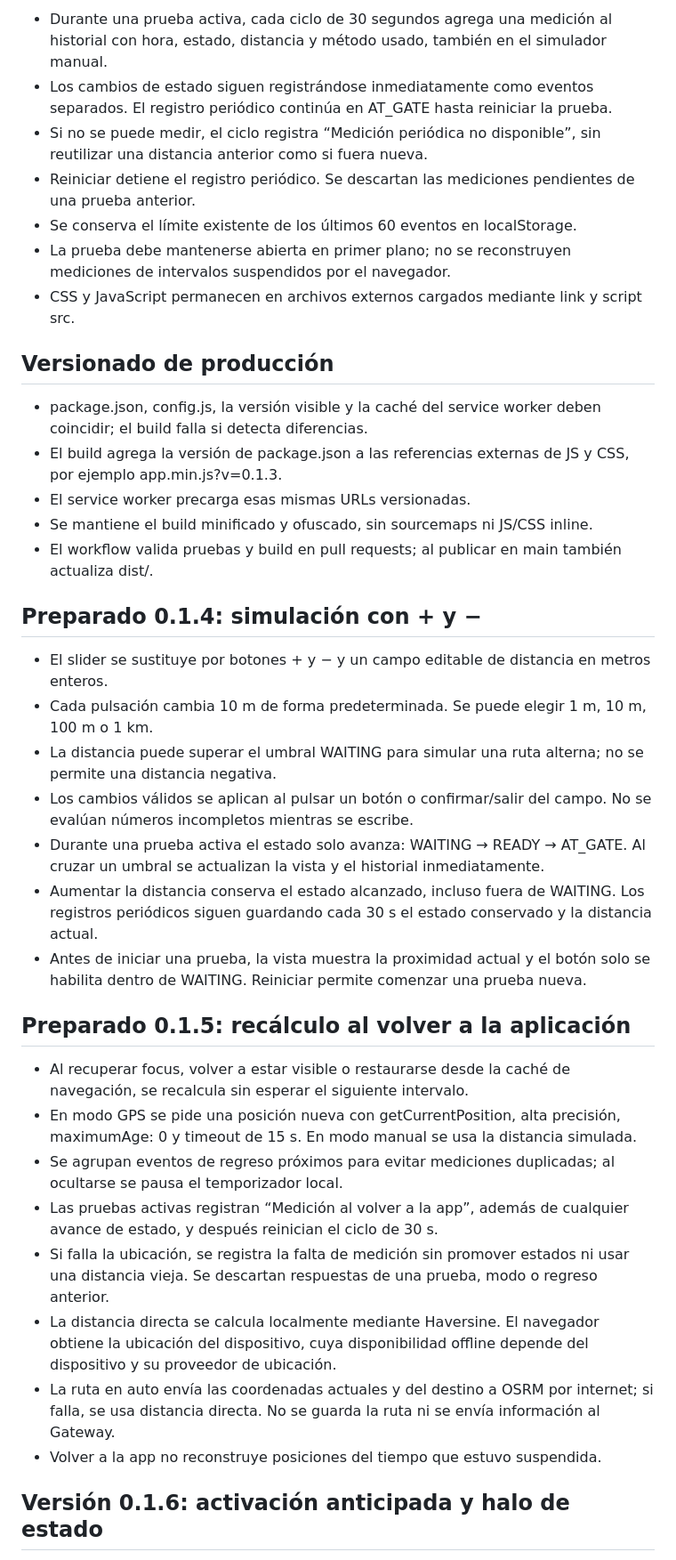
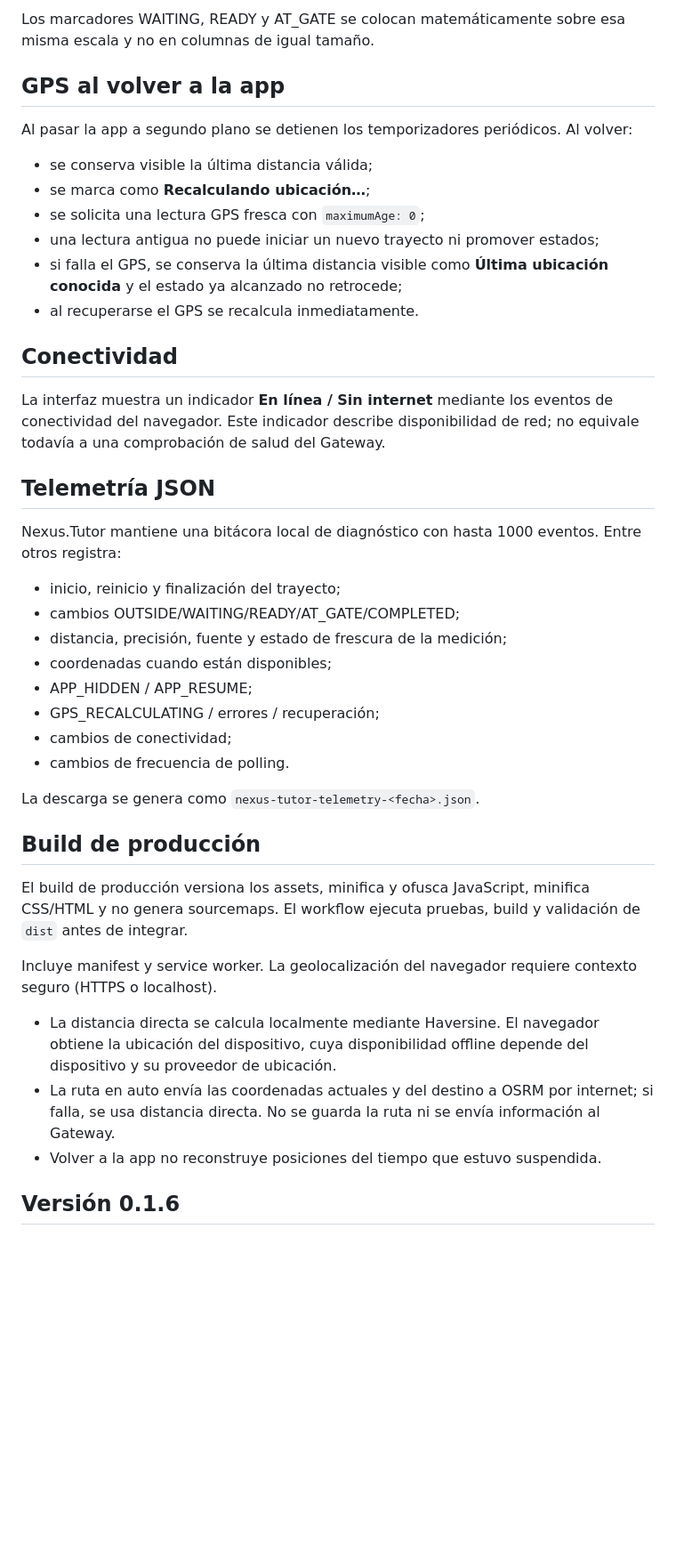
Before and after one commit to fausto4ever/Nexus.Tutor, a Markdown page: README.md, the part around one of its changes. Shown at 89% size. Drawn GitHub-style; blank space fills up the shorter version.

```diff
--- a/README.md
+++ b/README.md
@@ -52,40 +48,45 @@ Incluye manifest y service worker. La geolocalización del navegador requiere co
 
-- Durante una prueba activa, cada ciclo de 30 segundos agrega una medición al historial con hora, estado, distancia y método usado, también en el simulador manual.
-- Los cambios de estado siguen registrándose inmediatamente como eventos separados. El registro periódico continúa en AT_GATE hasta reiniciar la prueba.
-- Si no se puede medir, el ciclo registra “Medición periódica no disponible”, sin reutilizar una distancia anterior como si fuera nueva.
-- Reiniciar detiene el registro periódico. Se descartan las mediciones pendientes de una prueba anterior.
-- Se conserva el límite existente de los últimos 60 eventos en localStorage.
-- La prueba debe mantenerse abierta en primer plano; no se reconstruyen mediciones de intervalos suspendidos por el navegador.
-- CSS y JavaScript permanecen en archivos externos cargados mediante link y script src.
+Los marcadores WAITING, READY y AT_GATE se colocan matemáticamente sobre esa misma escala y no en columnas de igual tamaño.
 
-## Versionado de producción
+## GPS al volver a la app
 
-- package.json, config.js, la versión visible y la caché del service worker deben coincidir; el build falla si detecta diferencias.
-- El build agrega la versión de package.json a las referencias externas de JS y CSS, por ejemplo app.min.js?v=0.1.3.
-- El service worker precarga esas mismas URLs versionadas.
-- Se mantiene el build minificado y ofuscado, sin sourcemaps ni JS/CSS inline.
-- El workflow valida pruebas y build en pull requests; al publicar en main también actualiza dist/.
+Al pasar la app a segundo plano se detienen los temporizadores periódicos. Al volver:
 
-## Preparado 0.1.4: simulación con + y −
+- se conserva visible la última distancia válida;
+- se marca como **Recalculando ubicación…**;
+- se solicita una lectura GPS fresca con `maximumAge: 0`;
+- una lectura antigua no puede iniciar un nuevo trayecto ni promover estados;
+- si falla el GPS, se conserva la última distancia visible como **Última ubicación conocida** y el estado ya alcanzado no retrocede;
+- al recuperarse el GPS se recalcula inmediatamente.
 
-- El slider se sustituye por botones + y − y un campo editable de distancia en metros enteros.
-- Cada pulsación cambia 10 m de forma predeterminada. Se puede elegir 1 m, 10 m, 100 m o 1 km.
-- La distancia puede superar el umbral WAITING para simular una ruta alterna; no se permite una distancia negativa.
-- Los cambios válidos se aplican al pulsar un botón o confirmar/salir del campo. No se evalúan números incompletos mientras se escribe.
-- Durante una prueba activa el estado solo avanza: WAITING → READY → AT_GATE. Al cruzar un umbral se actualizan la vista y el historial inmediatamente.
-- Aumentar la distancia conserva el estado alcanzado, incluso fuera de WAITING. Los registros periódicos siguen guardando cada 30 s el estado conservado y la distancia actual.
-- Antes de iniciar una prueba, la vista muestra la proximidad actual y el botón solo se habilita dentro de WAITING. Reiniciar permite comenzar una prueba nueva.
+## Conectividad
 
-## Preparado 0.1.5: recálculo al volver a la aplicación
+La interfaz muestra un indicador **En línea / Sin internet** mediante los eventos de conectividad del navegador. Este indicador describe disponibilidad de red; no equivale todavía a una comprobación de salud del Gateway.
 
-- Al recuperar focus, volver a estar visible o restaurarse desde la caché de navegación, se recalcula sin esperar el siguiente intervalo.
-- En modo GPS se pide una posición nueva con getCurrentPosition, alta precisión, maximumAge: 0 y timeout de 15 s. En modo manual se usa la distancia simulada.
-- Se agrupan eventos de regreso próximos para evitar mediciones duplicadas; al ocultarse se pausa el temporizador local.
-- Las pruebas activas registran “Medición al volver a la app”, además de cualquier avance de estado, y después reinician el ciclo de 30 s.
-- Si falla la ubicación, se registra la falta de medición sin promover estados ni usar una distancia vieja. Se descartan respuestas de una prueba, modo o regreso anterior.
+## Telemetría JSON
+
+Nexus.Tutor mantiene una bitácora local de diagnóstico con hasta 1000 eventos. Entre otros registra:
+
+- inicio, reinicio y finalización del trayecto;
+- cambios OUTSIDE/WAITING/READY/AT_GATE/COMPLETED;
+- distancia, precisión, fuente y estado de frescura de la medición;
+- coordenadas cuando están disponibles;
+- APP_HIDDEN / APP_RESUME;
+- GPS_RECALCULATING / errores / recuperación;
+- cambios de conectividad;
+- cambios de frecuencia de polling.
+
+La descarga se genera como `nexus-tutor-telemetry-<fecha>.json`.
+
+## Build de producción
+
+El build de producción versiona los assets, minifica y ofusca JavaScript, minifica CSS/HTML y no genera sourcemaps. El workflow ejecuta pruebas, build y validación de `dist` antes de integrar.
+
+Incluye manifest y service worker. La geolocalización del navegador requiere contexto seguro (HTTPS o localhost).
+
 - La distancia directa se calcula localmente mediante Haversine. El navegador obtiene la ubicación del dispositivo, cuya disponibilidad offline depende del dispositivo y su proveedor de ubicación.
 - La ruta en auto envía las coordenadas actuales y del destino a OSRM por internet; si falla, se usa distancia directa. No se guarda la ruta ni se envía información al Gateway.
 - Volver a la app no reconstruye posiciones del tiempo que estuvo suspendida.
 
-## Versión 0.1.6: activación anticipada y halo de estado
+## Versión 0.1.6
 
```
Also changed, not shown: other parts of README.md (+37 -38 lines).
